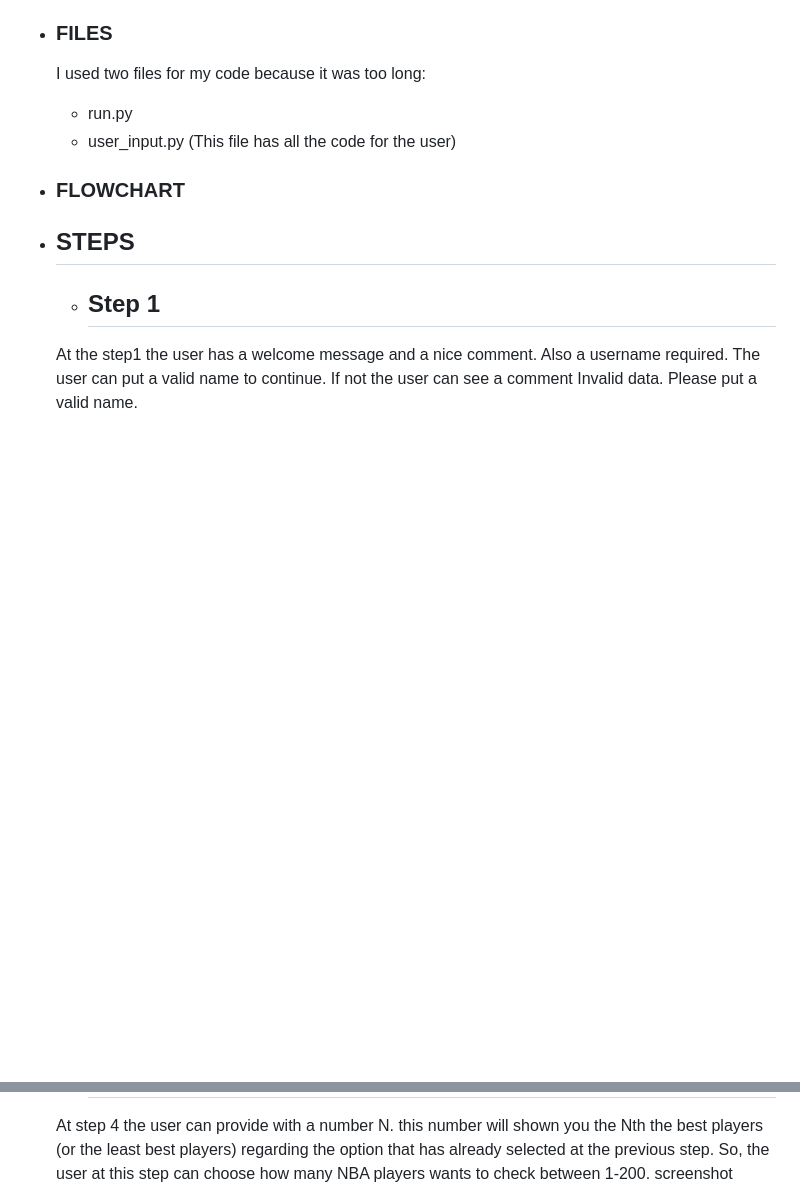
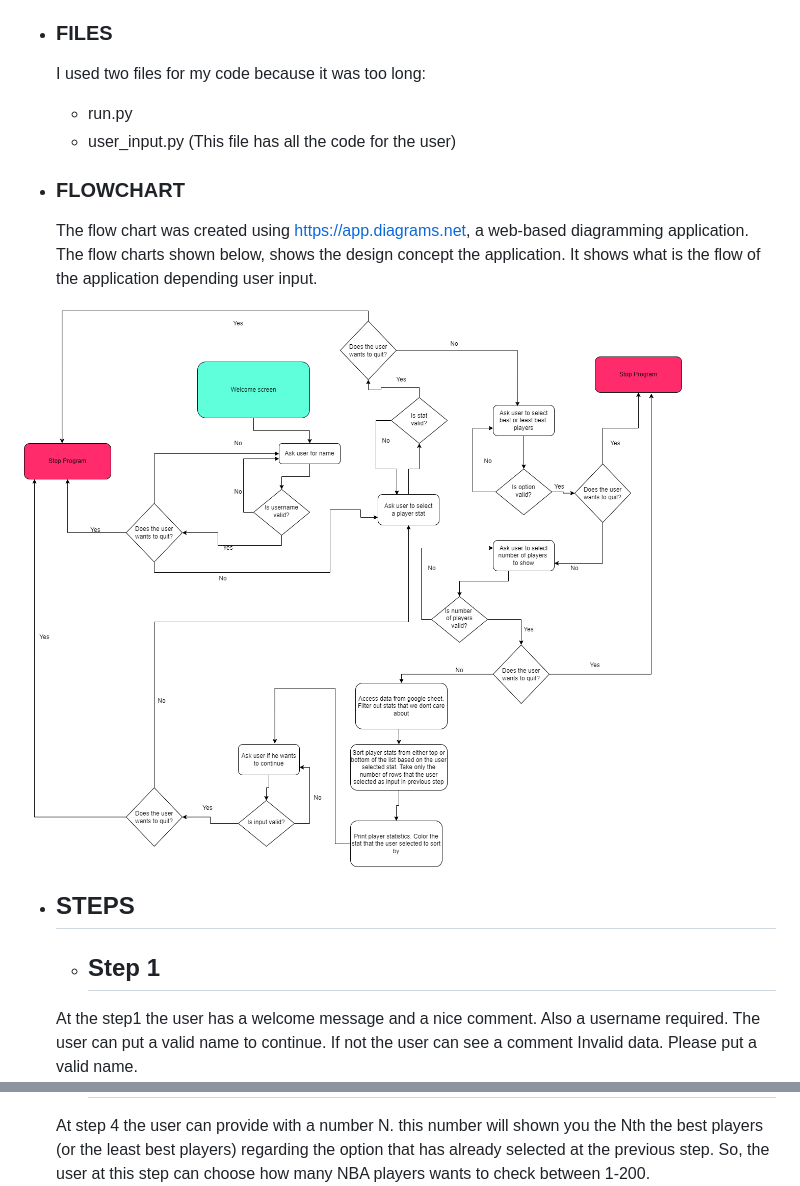
Before and after one commit to Code-Institute-Submissions/EiriniChalatsiadou-project3, a Markdown page: README.md, 2 parts joined by grey strips. GitHub-like rendering; pictures changed too: images/flowchart.drawio.png (added); blank space fills up the shorter version.

Commit message:
updated readme with flow chart

```diff
--- a/README.md
+++ b/README.md
@@ -41,6 +41,11 @@
 
 
  - ### **FLOWCHART**
+   The flow chart was created using https://app.diagrams.net, a web-based diagramming application. The flow charts shown below, shows the design concept the application.
+   It shows what is the flow of the application depending user input.
+
+
+  ![Program Flow Chart](images/flowchart.drawio.png)
 
  - ## **STEPS**
 
@@ -63,7 +68,6 @@
    - ## **Step 4**
    At step 4 the user can provide with a number N. this number will shown you the Nth the best players (or the least best players) regarding the option that has already selected at the previous step.
    So, the user at this step can choose how many NBA players wants to check between 1-200.
-   screenshot
    ![step4](images/step-4-screenshot.png)
 
    - ## **Step 5**
```
